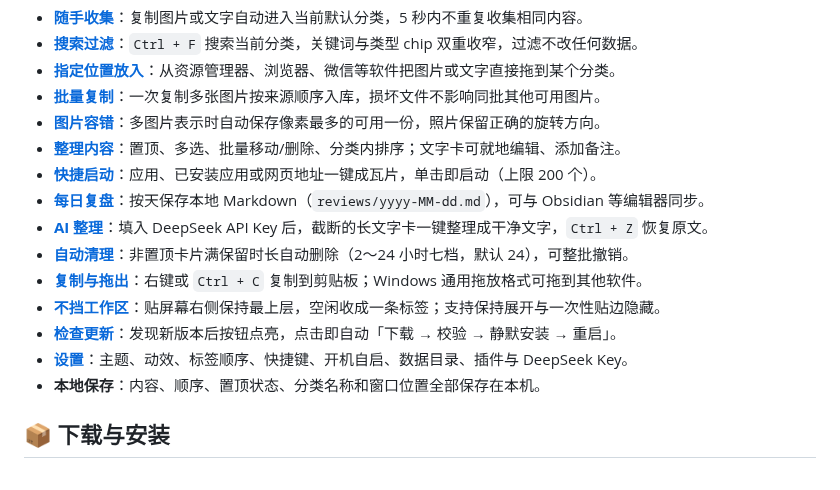
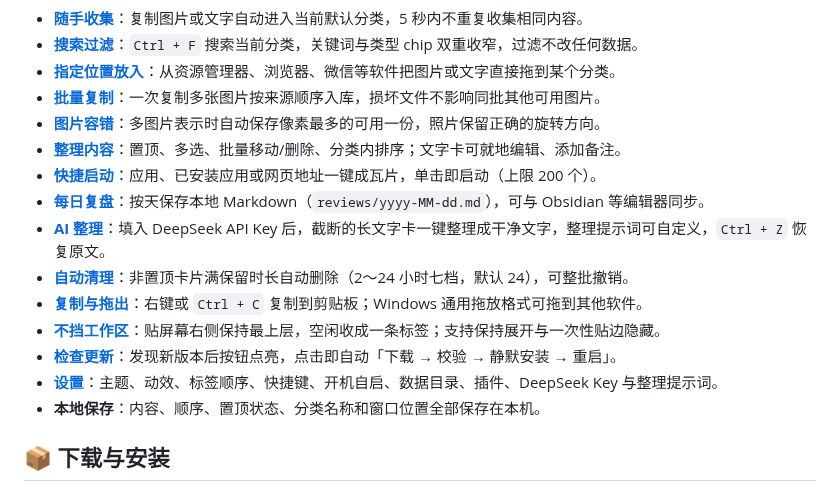
Before and after one commit to Oiawlm/floating-transfer-station, a Markdown page: README.md, the part around the change. GitHub-like rendering.

```diff
--- a/README.md
+++ b/README.md
@@ -44,12 +44,12 @@
 - **[整理内容](docs/usage.md#面板与标签)**：置顶、多选、批量移动/删除、分类内排序；文字卡可就地编辑、添加备注。
 - **[快捷启动](docs/usage.md#快捷启动)**：应用、已安装应用或网页地址一键成瓦片，单击即启动（上限 200 个）。
 - **[每日复盘](docs/usage.md#复盘标签)**：按天保存本地 Markdown（`reviews/yyyy-MM-dd.md`），可与 Obsidian 等编辑器同步。
-- **[AI 整理](docs/usage.md#ai-整理)**：填入 DeepSeek API Key 后，截断的长文字卡一键整理成干净文字，`Ctrl + Z` 恢复原文。
+- **[AI 整理](docs/usage.md#ai-整理)**：填入 DeepSeek API Key 后，截断的长文字卡一键整理成干净文字，整理提示词可自定义，`Ctrl + Z` 恢复原文。
 - **[自动清理](docs/usage.md#自动清理)**：非置顶卡片满保留时长自动删除（2～24 小时七档，默认 24），可整批撤销。
 - **[复制与拖出](docs/usage.md#复制出去)**：右键或 `Ctrl + C` 复制到剪贴板；Windows 通用拖放格式可拖到其他软件。
 - **[不挡工作区](docs/usage.md#不挡工作区)**：贴屏幕右侧保持最上层，空闲收成一条标签；支持保持展开与一次性贴边隐藏。
 - **[检查更新](docs/usage.md#更新)**：发现新版本后按钮点亮，点击即自动「下载 → 校验 → 静默安装 → 重启」。
-- **[设置](docs/usage.md#设置)**：主题、动效、标签顺序、快捷键、开机自启、数据目录、插件与 DeepSeek Key。
+- **[设置](docs/usage.md#设置)**：主题、动效、标签顺序、快捷键、开机自启、数据目录、插件、DeepSeek Key 与整理提示词。
 - **本地保存**：内容、顺序、置顶状态、分类名称和窗口位置全部保存在本机。
 
 ## 📦 下载与安装
```
Also changed, not shown: docs/design-contracts.md (+5 -5 lines), docs/usage.md (+13 -1 lines), docs/images/settings-ai-prompt-dark.png (added), docs/images/settings-ai-prompt-light.png (added), 1 other file.
